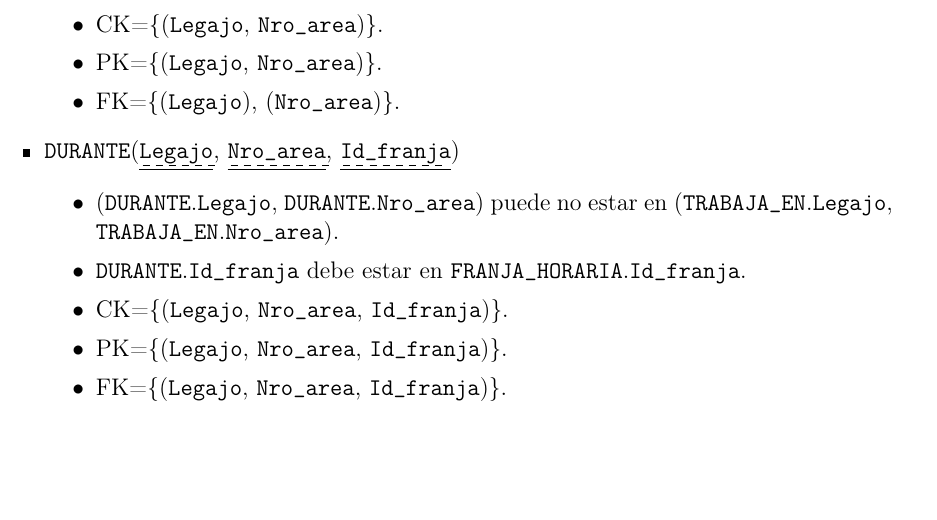
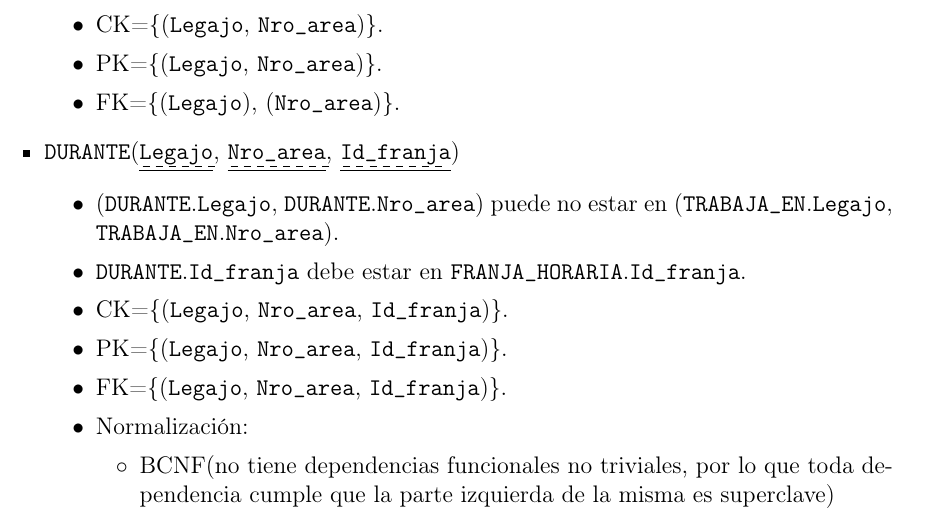
Before and after one commit to nmontesoro/latex-report, a LaTeX document (main.tex, which reads er.tex): part of page 13 of 13, cut so that both start at the same text, the shorter picture padded with empty space. Compiled offline with pdfLaTeX.

Commit message:
Agrego normalización a DURANTE y OCUPA

```diff
--- a/er.tex
+++ b/er.tex
@@ -477,5 +484,11 @@ Las restricciones sobre el esquema de la fig. \ref{fig:der} son las siguientes:
                 \item \CK{\att{legajo}, \att{nro\_area}, \att{id\_franja}}.
                 \item \PK{\att{legajo}, \att{nro\_area}, \att{id\_franja}}.
                 \item \FK{\att{legajo}, \att{nro\_area}, \att{id\_franja}}.
-            \end{itemize}
+                \item Normalización:
+                    \begin{itemize}
+                        \item BCNF(no tiene dependencias funcionales no
+                            triviales, por lo que toda dependencia cumple que la
+                            parte izquierda de la misma es superclave)
+                    \end{itemize}
+           \end{itemize}
 \end{itemize}
```
Also changed, not shown: er.tex (7 more changed lines).
